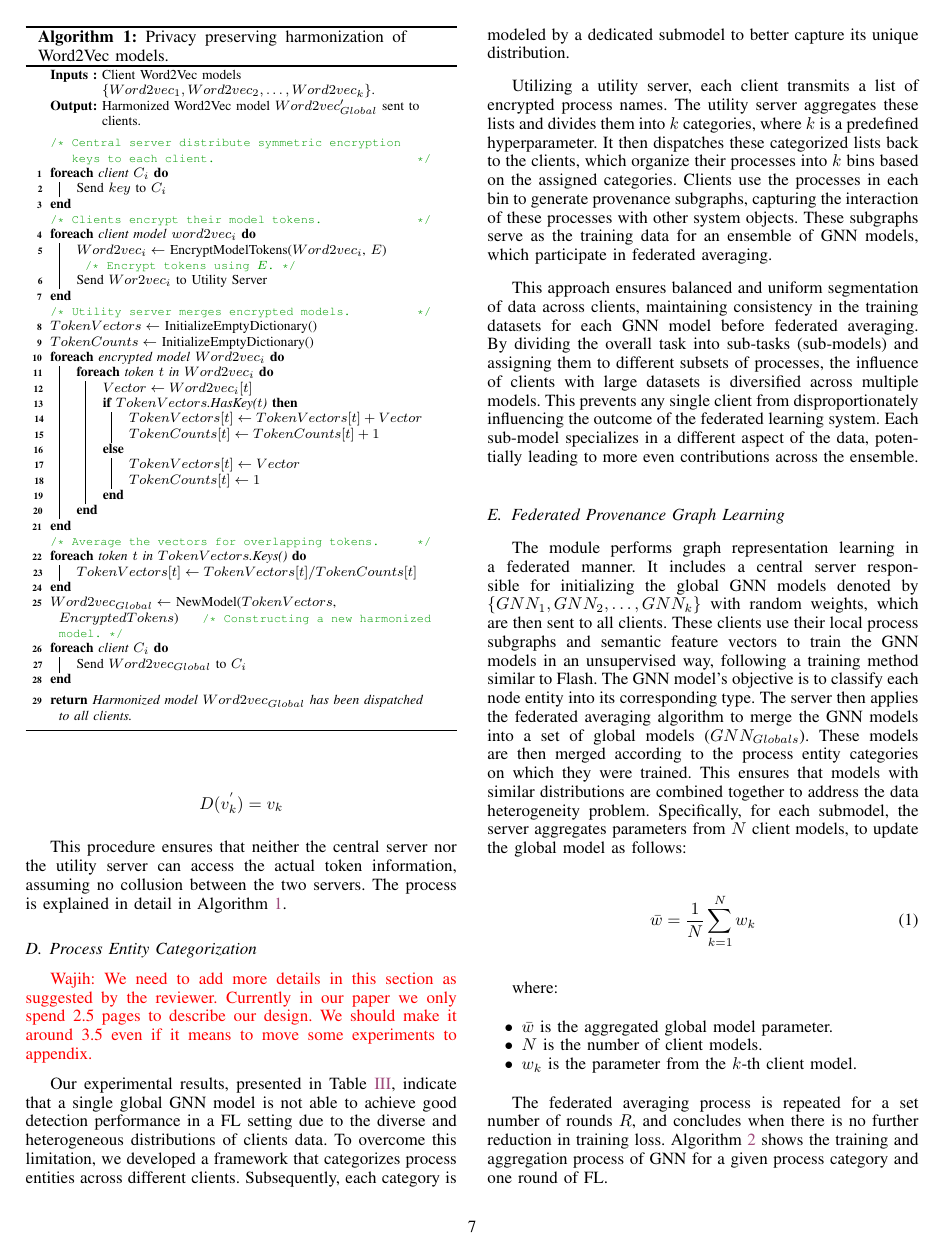
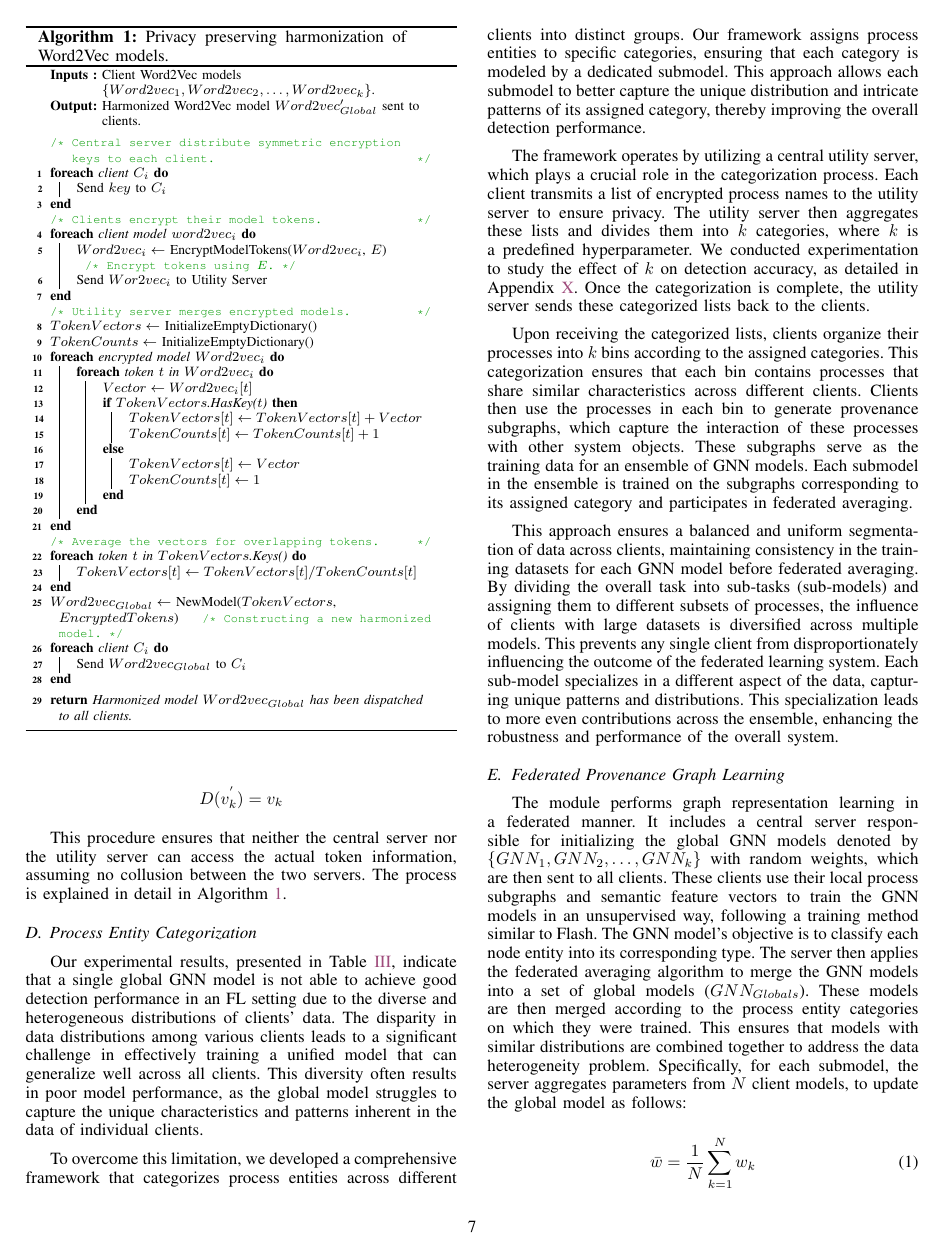
Before and after one commit to DART-Laboratory/gestalt, a LaTeX paper (paper/main.tex, which reads paper/design.tex): page 7 of 18 before the commit and page 7 of 17 after it. Compiled offline with pdfLaTeX.

Commit message:
updated entity categorization

```diff
--- a/paper/design.tex
+++ b/paper/design.tex
@@ -120,13 +120,17 @@ This procedure ensures that neither the central server nor the utility server ca
 \subsection{Process Entity Categorization}
 \label{sys:catg}
 
-\wajih{We need to add more details in this section as suggested by the reviewer. Currently in our paper we only spend 2.5 pages to describe our design. We should make it around 3.5 even if it means to move some experiments to appendix.}
+%\wajih{We need to add more details in this section as suggested by the reviewer. Currently in our paper we only spend 2.5 pages to describe our design. We should make it around 3.5 even if it means to move some experiments to appendix.}
 
-Our experimental results, presented in Table~\ref{categorized_gnn}, indicate that a single global \gnnshort model is not able to achieve good detection performance in a FL setting due to the diverse and heterogeneous distributions of clients data. To overcome this limitation, we developed a framework that categorizes process entities across different clients. Subsequently, each category is modeled by a dedicated submodel to better capture its unique distribution.
+Our experimental results, presented in Table~\ref{categorized_gnn}, indicate that a single global \gnnshort model is not able to achieve good detection performance in an FL setting due to the diverse and heterogeneous distributions of clients' data. The disparity in data distributions among various clients leads to a significant challenge in effectively training a unified model that can generalize well across all clients. This diversity often results in poor model performance, as the global model struggles to capture the unique characteristics and patterns inherent in the data of individual clients.
 
-Utilizing a utility server, each client transmits a list of encrypted process names. The utility server aggregates these lists and divides them into \(k\) categories, where \(k\) is a predefined hyperparameter. It then dispatches these categorized lists back to the clients, which organize their processes into \(k\) bins based on the assigned categories. Clients use the processes in each bin to generate provenance subgraphs, capturing the interaction of these processes with other system objects. These subgraphs serve as the training data for an ensemble of \gnnshort models, which participate in federated averaging.
+To overcome this limitation, we developed a comprehensive framework that categorizes process entities across different clients into distinct groups. Our framework assigns process entities to specific categories, ensuring that each category is modeled by a dedicated submodel. This approach allows each submodel to better capture the unique distribution and intricate patterns of its assigned category, thereby improving the overall detection performance.
 
-This approach ensures balanced and uniform segmentation of data across clients, maintaining consistency in the training datasets for each \gnnshort model before federated averaging. By dividing the overall task into sub-tasks (sub-models) and assigning them to different subsets of processes, the influence of clients with large datasets is diversified across multiple models. This prevents any single client from disproportionately influencing the outcome of the federated learning system. Each sub-model specializes in a different aspect of the data, potentially leading to more even contributions across the ensemble.
+The framework operates by utilizing a central utility server, which plays a crucial role in the categorization process. Each client transmits a list of encrypted process names to the utility server to ensure privacy. The utility server then aggregates these lists and divides them into \(k\) categories, where \(k\) is a predefined hyperparameter. We conducted experimentation to study the effect of \(k\) on detection accuracy, as detailed in Appendix~\ref{appendix}. Once the categorization is complete, the utility server sends these categorized lists back to the clients.
+
+Upon receiving the categorized lists, clients organize their processes into \(k\) bins according to the assigned categories. This categorization ensures that each bin contains processes that share similar characteristics across different clients. Clients then use the processes in each bin to generate provenance subgraphs, which capture the interaction of these processes with other system objects. These subgraphs serve as the training data for an ensemble of \gnnshort models. Each submodel in the ensemble is trained on the subgraphs corresponding to its assigned category and participates in federated averaging.
+
+This approach ensures a balanced and uniform segmentation of data across clients, maintaining consistency in the training datasets for each \gnnshort model before federated averaging. By dividing the overall task into sub-tasks (sub-models) and assigning them to different subsets of processes, the influence of clients with large datasets is diversified across multiple models. This prevents any single client from disproportionately influencing the outcome of the federated learning system. Each sub-model specializes in a different aspect of the data, capturing unique patterns and distributions. This specialization leads to more even contributions across the ensemble, enhancing the robustness and performance of the overall system.
 
 \subsection{\fpgl}
 \label{sys:fpgl}
```
